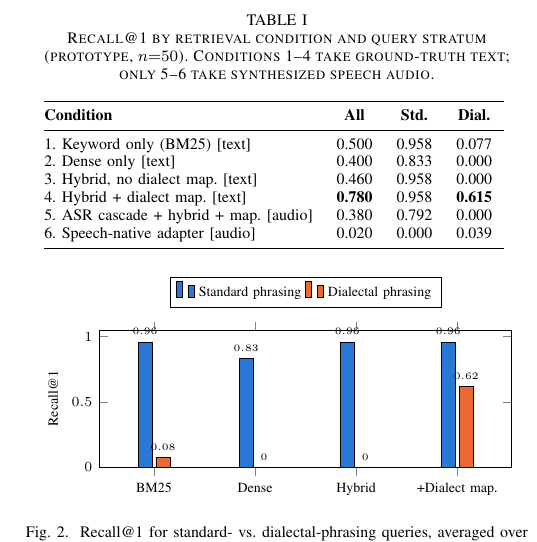
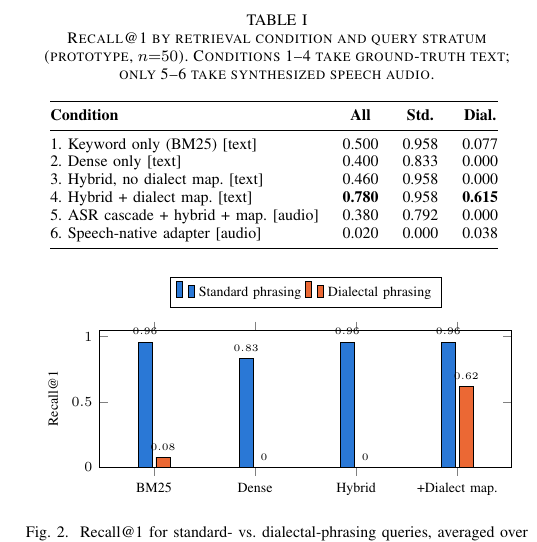
Before and after one commit to DarshanHeble/Research-Paper, a LaTeX paper (paper/ieee_2547119.tex): part of one column of page 4 of 6, cut so that both start at the same text. Compiled offline with pdfLaTeX.

Commit message:
Fix two data/layout bugs found in a full paper-vs-code audit
An agent cross-checked every number in main.tex and ieee_2547119.tex
against the implementation's persisted result JSONs and the code
itself. Everything else matched exactly (citations, refs, section
callouts, architecture claims); two real issues turned up in
ieee_2547119.tex's retrieval table:

- Speech-native adapter's dialectal recall@1 was listed as 0.039;
  evaluation_results.json's phrasing=dialectal figure for that
  condition is 0.038461..., which rounds to 0.038, not 0.039 -- a
  double-rounding slip from averaging already-rounded cells instead
  of the underlying precise value.
- The table's tabular spec declared 5 columns (lcccc) for a table
  that only fills 4, left over from condensing main.tex's 5-column
  version down to 3 metrics. Fixed to lccc.

Verified independently: recompiled clean, still exactly 6 pages,
no undefined refs.

Co-Authored-By: Claude Sonnet 5 <noreply@anthropic.com>

```diff
--- a/paper/ieee_2547119.tex
+++ b/paper/ieee_2547119.tex
@@ -132,7 +132,7 @@ Table~\ref{tab:retrieval} reports recall@1 for six conditions; Fig.~\ref{fig:ret
 \caption{Recall@1 by retrieval condition and query stratum (prototype, $n{=}50$). Conditions 1--4 take ground-truth text; only 5--6 take synthesized speech audio.}
 \centering
 \footnotesize
-\begin{tabular}{@{}lcccc@{}}
+\begin{tabular}{@{}lccc@{}}
 \toprule
 \textbf{Condition} & \textbf{All} & \textbf{Std.} & \textbf{Dial.} \\
 \midrule
```
Also changed, not shown: paper/ieee_2547119.pdf, paper/ieee_2547119.tex (2 more changed lines).
